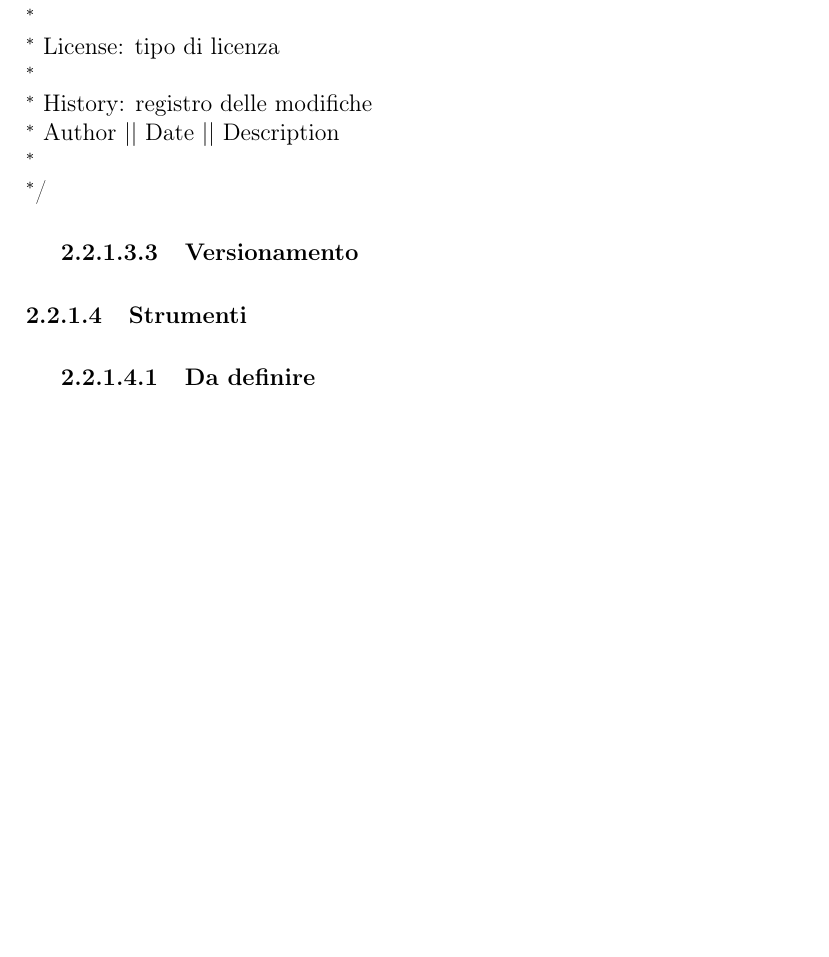
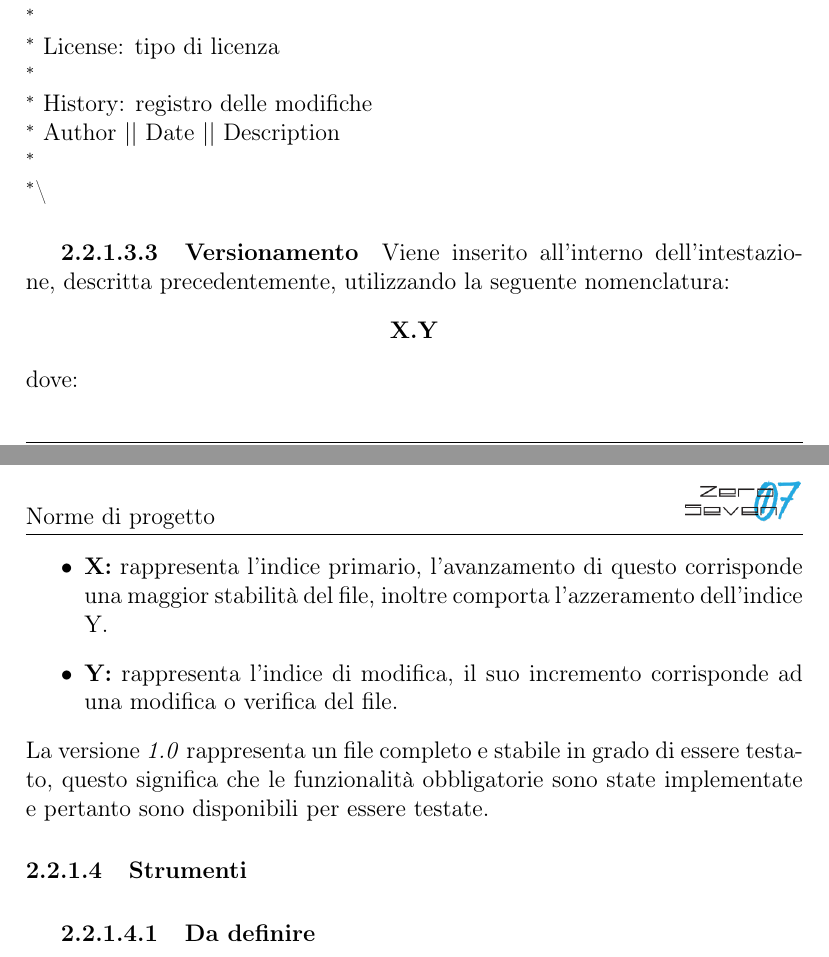
Before and after one commit to mirkofranco/ProgettoSWEDocumentazione, a LaTeX document (Interni/Norme di Progetto/NormeDiProgetto.tex, which reads Interni/Norme di Progetto/sezioni/Processi_primari.tex): part of page 11 of 23 before the commit and two parts of pages 11 and 12 of 23 after it, the two joined at a grey line, cut so that both start at the same text, the shorter picture padded with empty space. Compiled offline with pdfLaTeX.

Commit message:
manca accordarsi sugli strumenti

```diff
--- a/Interni/Norme di Progetto/sezioni/Processi_primari.tex
+++ b/Interni/Norme di Progetto/sezioni/Processi_primari.tex
@@ -166,10 +166,21 @@ $^{*}$ \\
 $^{*}$ License: tipo di licenza \\
 $^{*}$ \\
 $^{*}$ History: registro delle modifiche \\
-$^{*}$ Author || Date || Description \\
+$^{*}$ Author $\vert$$\vert$ Date $\vert$$\vert$ Description \\
 $^{*}$ \\
-$^{*}$/
+$^{*}$\textbackslash
+
 \subparagraph{Versionamento}
+Viene inserito all'interno dell'intestazione, descritta precedentemente, utilizzando la seguente nomenclatura:
+\begin{center}
+	\textbf{X.Y}
+\end{center}
+dove:
+\begin{itemize}
+	\item \textbf{X:} rappresenta l'indice primario, l'avanzamento di questo corrisponde una maggior stabilità del file, inoltre comporta l'azzeramento dell'indice Y.
+	\item \textbf{Y:} rappresenta l'indice di modifica, il suo incremento corrisponde ad una modifica o verifica del file.
+\end{itemize}
+La versione \textit{1.0} rappresenta un file completo e stabile in grado di essere testato, questo significa che le funzionalità obbligatorie sono state implementate e pertanto sono disponibili per essere testate.
 
 \paragraph{Strumenti}
 \subparagraph{Da definire}
```
